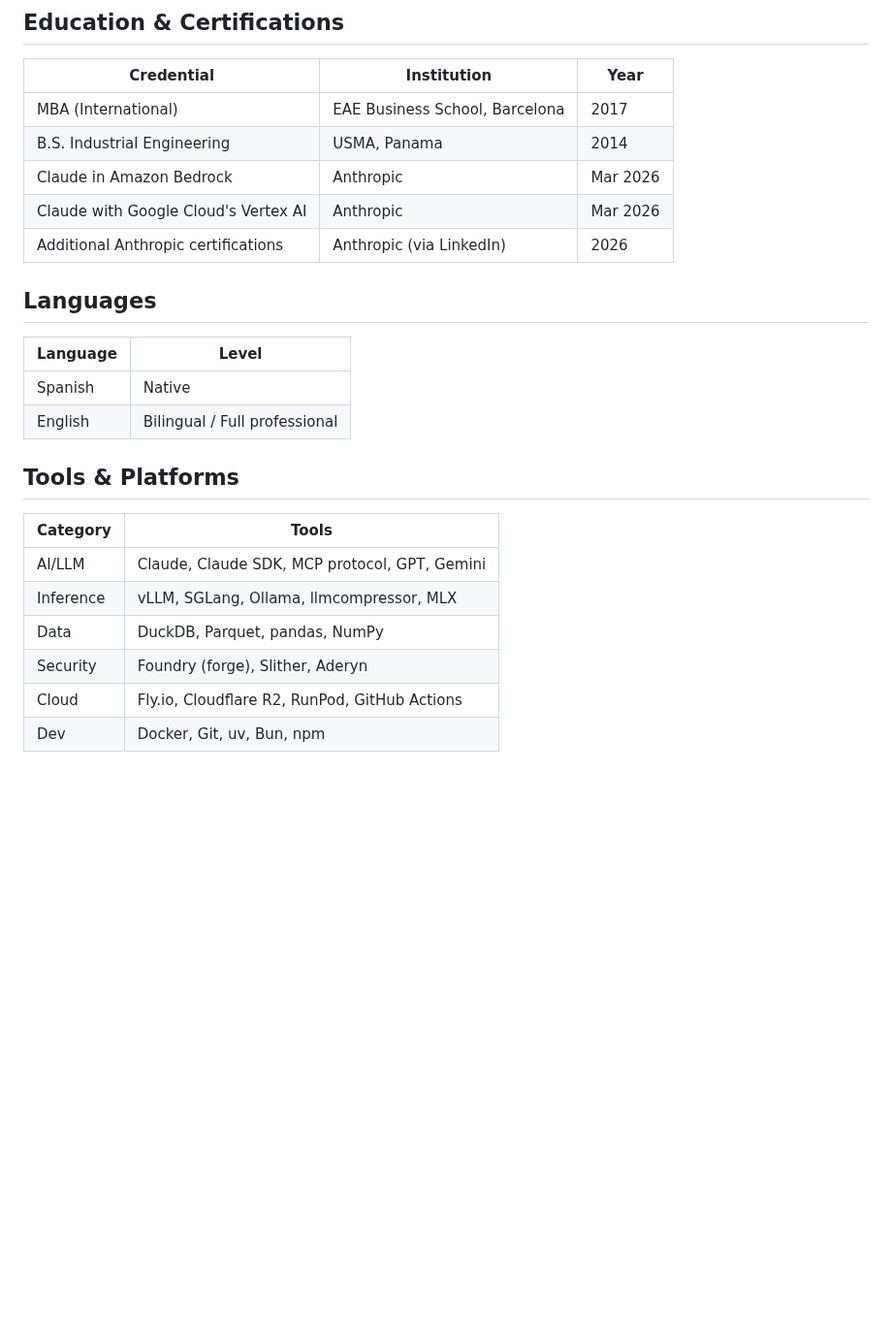
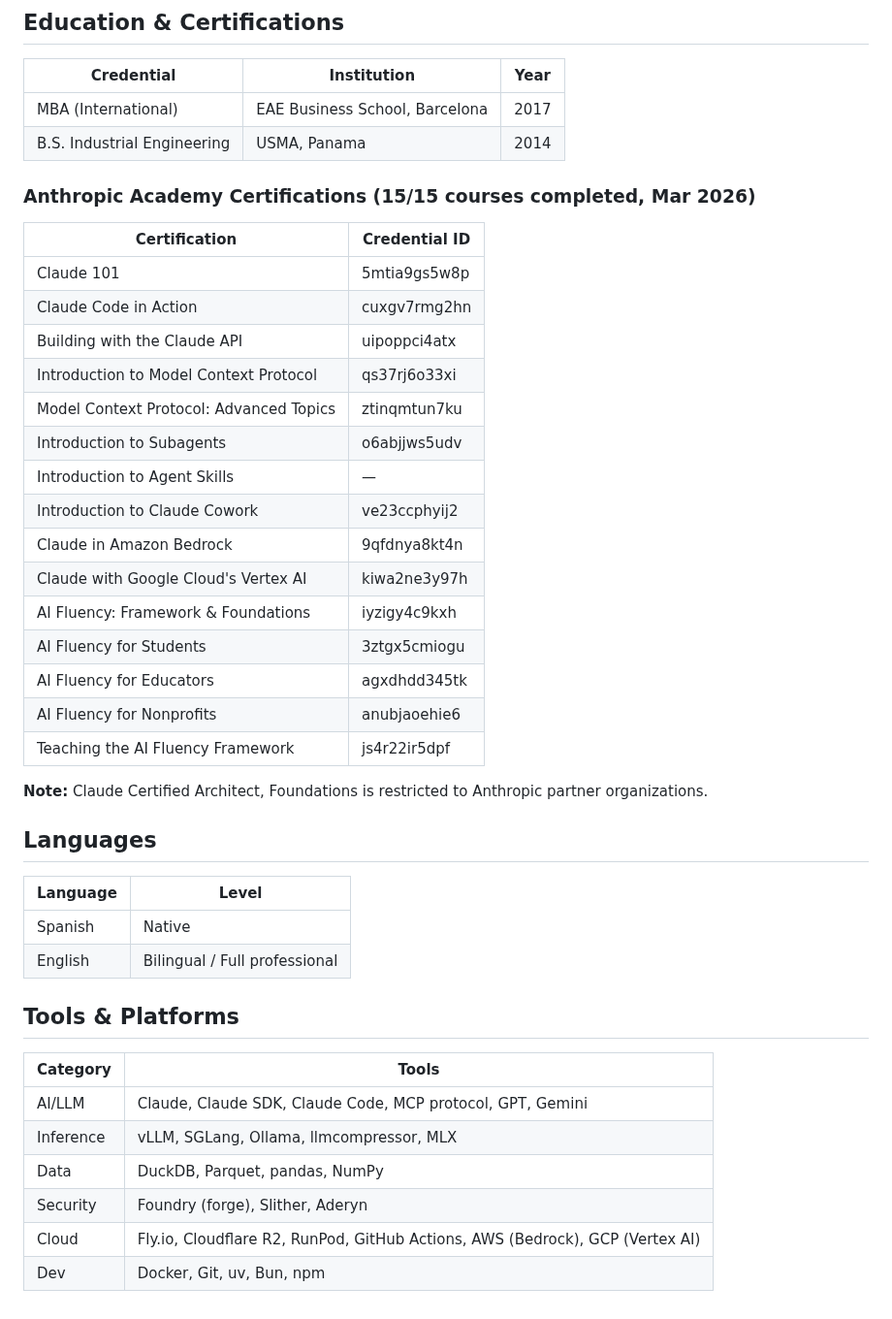
Before and after one commit to 0xquinto/agent-job-research, a Markdown page: skills-inventory.md, the part around one of its changes. Shown at 97% size. Rendered like a GitHub page; blank space fills up the shorter version.

Commit message:
update skills inventory — add pipeline project, full Anthropic certs, cloud tooling
Co-Authored-By: Claude Opus 4.6 (1M context) <noreply@anthropic.com>

```diff
--- a/skills-inventory.md
+++ b/skills-inventory.md
@@ -105,9 +116,28 @@ Agentic engineer. I design multi-agent systems and pilot AI agents to produce ex
 |-----------|------------|------|
 | MBA (International) | EAE Business School, Barcelona | 2017 |
 | B.S. Industrial Engineering | USMA, Panama | 2014 |
-| Claude in Amazon Bedrock | Anthropic | Mar 2026 |
-| Claude with Google Cloud's Vertex AI | Anthropic | Mar 2026 |
-| Additional Anthropic certifications | Anthropic (via LinkedIn) | 2026 |
+
+### Anthropic Academy Certifications (15/15 courses completed, Mar 2026)
+
+| Certification | Credential ID |
+|--------------|---------------|
+| Claude 101 | 5mtia9gs5w8p |
+| Claude Code in Action | cuxgv7rmg2hn |
+| Building with the Claude API | uipoppci4atx |
+| Introduction to Model Context Protocol | qs37rj6o33xi |
+| Model Context Protocol: Advanced Topics | ztinqmtun7ku |
+| Introduction to Subagents | o6abjjws5udv |
+| Introduction to Agent Skills | — |
+| Introduction to Claude Cowork | ve23ccphyij2 |
+| Claude in Amazon Bedrock | 9qfdnya8kt4n |
+| Claude with Google Cloud's Vertex AI | kiwa2ne3y97h |
+| AI Fluency: Framework & Foundations | iyzigy4c9kxh |
+| AI Fluency for Students | 3ztgx5cmiogu |
+| AI Fluency for Educators | agxdhdd345tk |
+| AI Fluency for Nonprofits | anubjaoehie6 |
+| Teaching the AI Fluency Framework | js4r22ir5dpf |
+
+**Note:** Claude Certified Architect, Foundations is restricted to Anthropic partner organizations.
 
 ## Languages
 
@@ -120,9 +150,9 @@ Agentic engineer. I design multi-agent systems and pilot AI agents to produce ex
 
 | Category | Tools |
 |----------|-------|
-| AI/LLM | Claude, Claude SDK, MCP protocol, GPT, Gemini |
+| AI/LLM | Claude, Claude SDK, Claude Code, MCP protocol, GPT, Gemini |
 | Inference | vLLM, SGLang, Ollama, llmcompressor, MLX |
 | Data | DuckDB, Parquet, pandas, NumPy |
 | Security | Foundry (forge), Slither, Aderyn |
-| Cloud | Fly.io, Cloudflare R2, RunPod, GitHub Actions |
+| Cloud | Fly.io, Cloudflare R2, RunPod, GitHub Actions, AWS (Bedrock), GCP (Vertex AI) |
 | Dev | Docker, Git, uv, Bun, npm |
```
Also changed, not shown: other parts of skills-inventory.md (+11 -0 lines).
